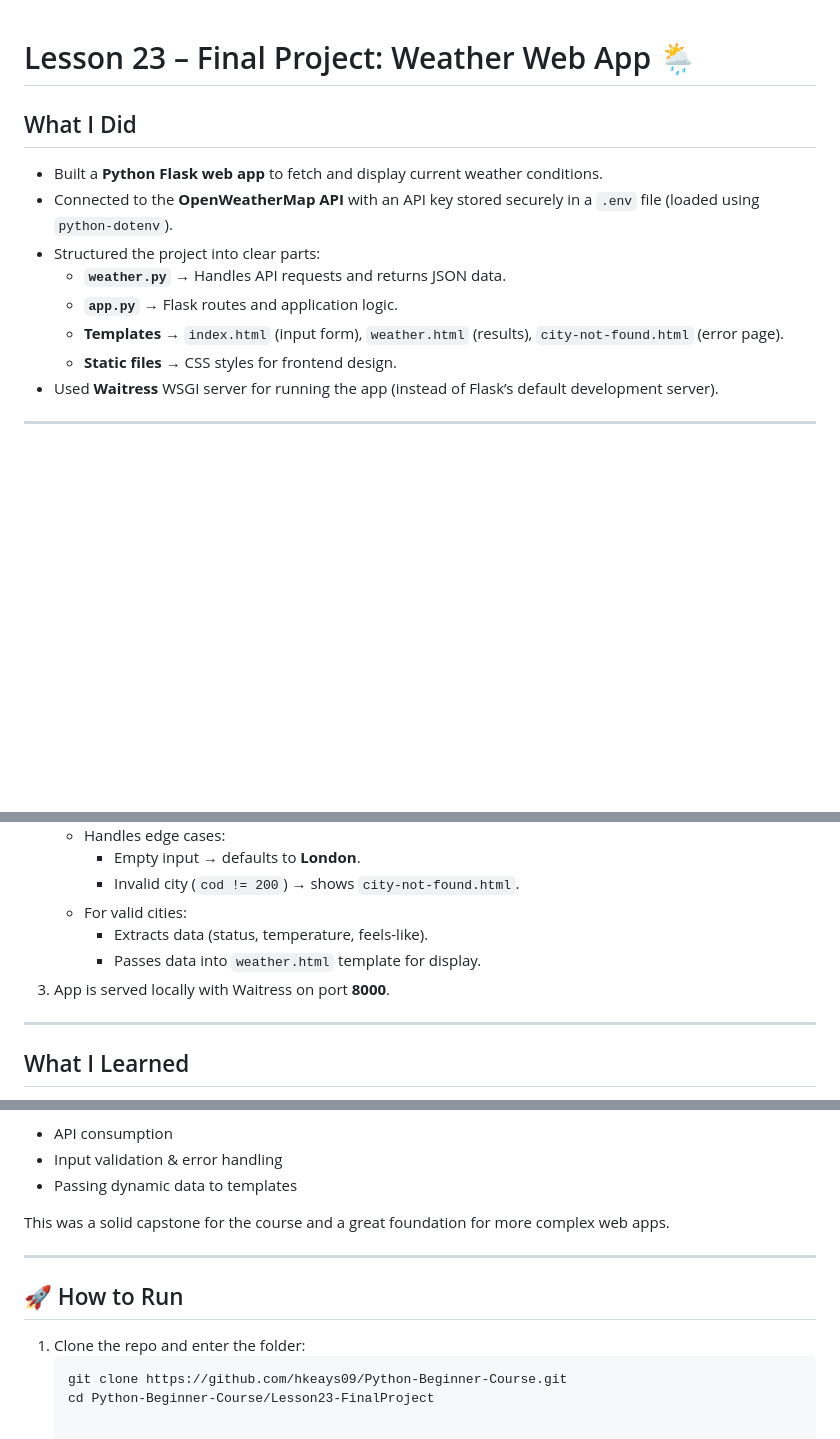
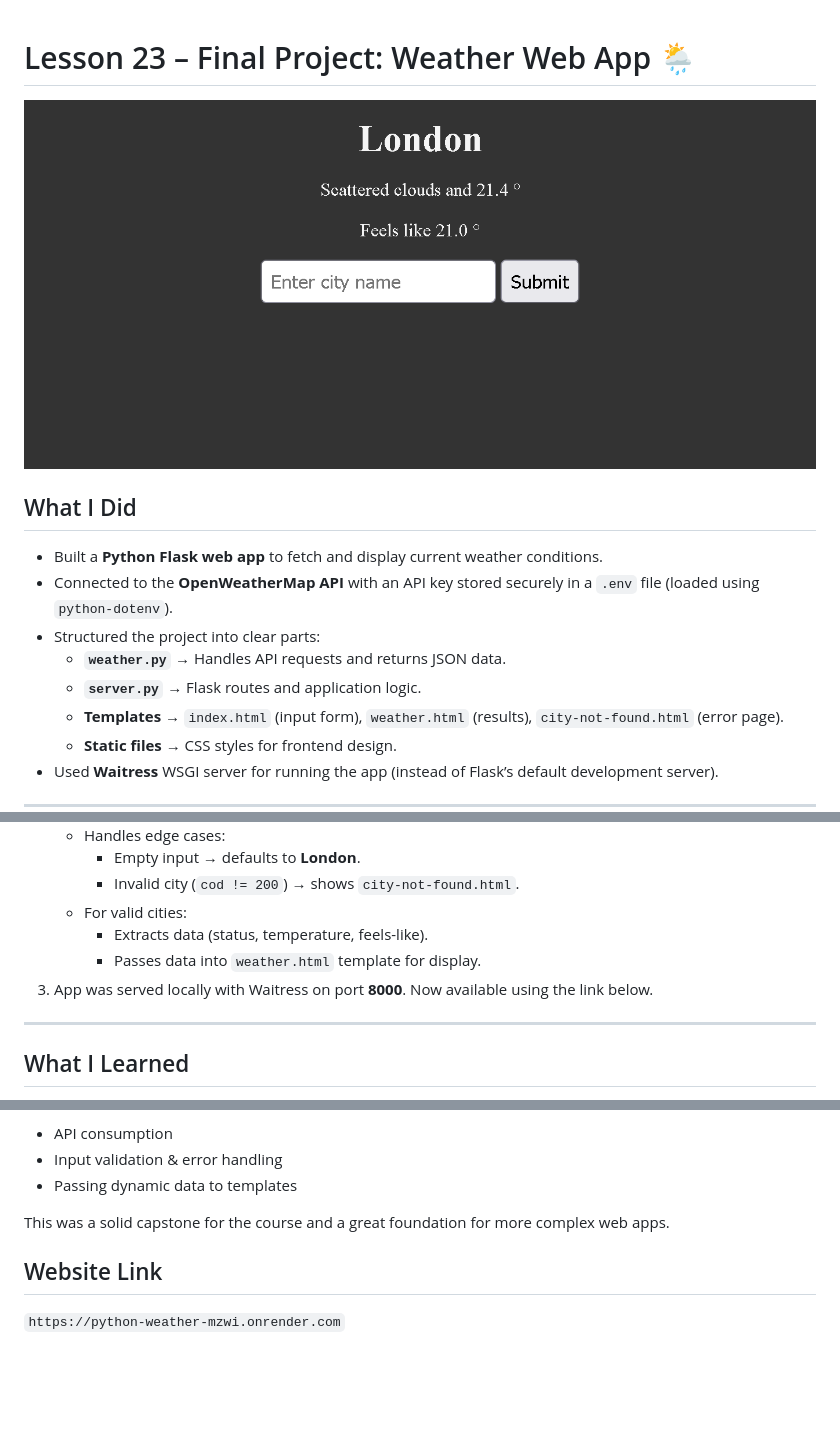
Before and after one commit to hkeays09/python-weather, a Markdown page: README.md, 3 parts joined by grey strips. GitHub-like rendering; pictures changed too: images/image2.png (added); blank space fills up the shorter version.

Commit message:
deployment to web

````diff
--- a/README.md
+++ b/README.md
@@ -1,11 +1,11 @@
 # Lesson 23 – Final Project: Weather Web App 🌦️
-
+![App Screenshot](images/image2.png)
 ## What I Did
 - Built a **Python Flask web app** to fetch and display current weather conditions.
 - Connected to the **OpenWeatherMap API** with an API key stored securely in a `.env` file (loaded using `python-dotenv`).
 - Structured the project into clear parts:
   - **`weather.py`** → Handles API requests and returns JSON data.
-  - **`app.py`** → Flask routes and application logic.
+  - **`server.py`** → Flask routes and application logic.
   - **Templates** → `index.html` (input form), `weather.html` (results), `city-not-found.html` (error page).
   - **Static files** → CSS styles for frontend design.
 - Used **Waitress** WSGI server for running the app (instead of Flask’s default development server).
@@ -23,7 +23,7 @@
    - For valid cities:
      - Extracts data (status, temperature, feels-like).
      - Passes data into `weather.html` template for display.
-3. App is served locally with Waitress on port **8000**.
+3. App was served locally with Waitress on port **8000**. Now available using the link below.
 
 ---
 
@@ -49,10 +49,6 @@ It gave me my **first taste of a real full-stack app**. While simple, it demonst
 
 This was a solid capstone for the course and a great foundation for more complex web apps.
 
----
+## Website Link
 
-## 🚀 How to Run
-1. Clone the repo and enter the folder:
-   ```bash
-   git clone https://github.com/hkeays09/Python-Beginner-Course.git
-   cd Python-Beginner-Course/Lesson23-FinalProject
+`https://python-weather-mzwi.onrender.com`
````
Also changed, not shown: images/image1.png (added).
